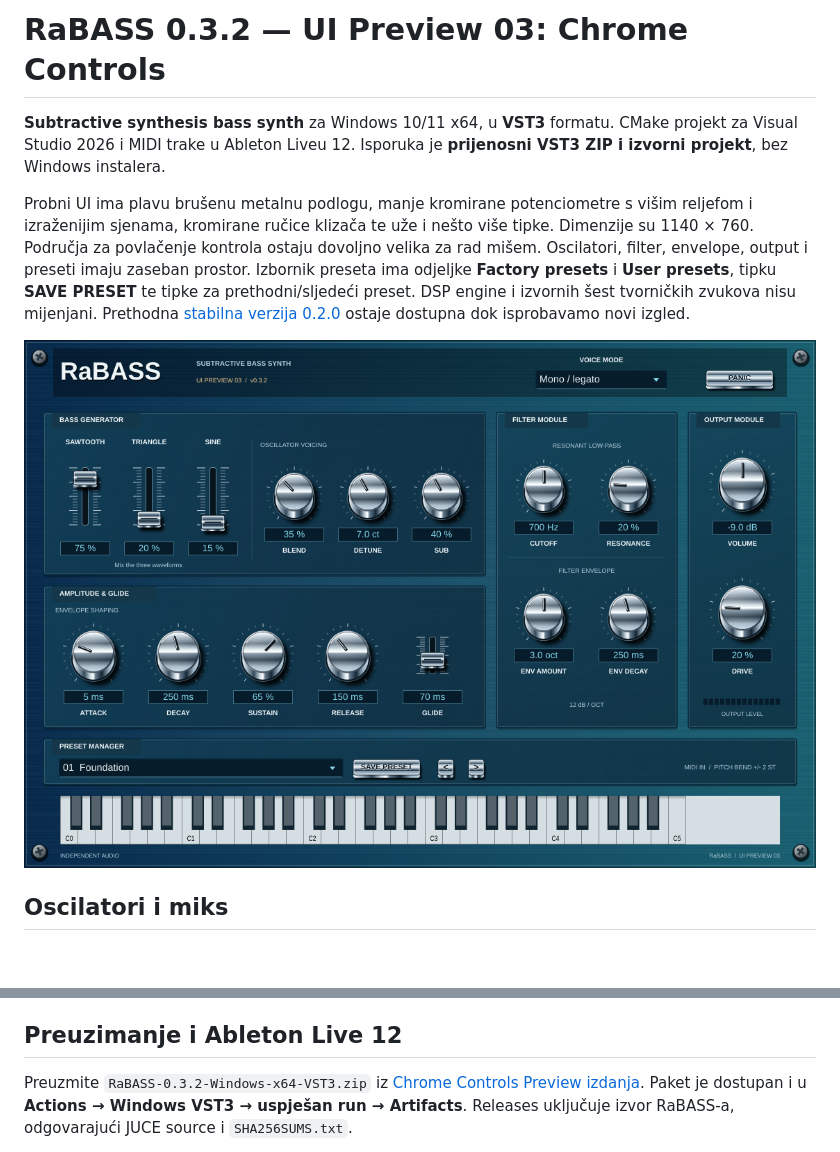
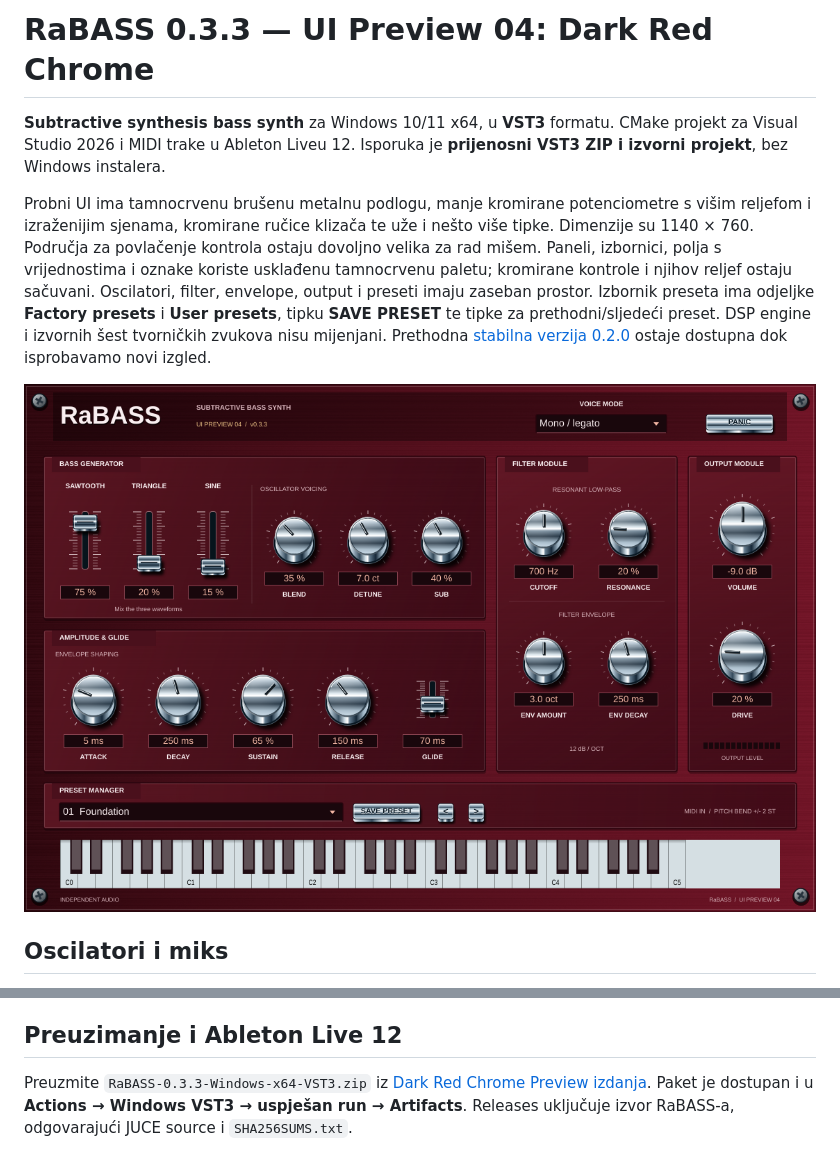
Before and after one commit to voyagersquare/RaBASS, a Markdown page: README.md, 2 parts joined by grey strips. Drawn GitHub-style; pictures changed too: Assets/RaBASS-editor.png; blank space fills up the shorter version.

Commit message:
Change RaBASS to a dark red chrome theme

```diff
--- a/README.md
+++ b/README.md
@@ -1,13 +1,15 @@
-# RaBASS 0.3.2 — UI Preview 03: Chrome Controls
+# RaBASS 0.3.3 — UI Preview 04: Dark Red Chrome
 
 **Subtractive synthesis bass synth** za Windows 10/11 x64, u **VST3** formatu.
 CMake projekt za Visual Studio 2026 i MIDI trake u Ableton Liveu 12.
 Isporuka je **prijenosni VST3 ZIP i izvorni projekt**, bez Windows instalera.
 
-Probni UI ima plavu brušenu metalnu podlogu, manje kromirane potenciometre
+Probni UI ima tamnocrvenu brušenu metalnu podlogu, manje kromirane potenciometre
 s višim reljefom i izraženijim sjenama, kromirane ručice klizača te uže i
 nešto više tipke. Dimenzije su 1140 × 760. Područja za povlačenje kontrola
 ostaju dovoljno velika za rad mišem.
+Paneli, izbornici, polja s vrijednostima i oznake koriste usklađenu
+tamnocrvenu paletu; kromirane kontrole i njihov reljef ostaju sačuvani.
 Oscilatori, filter, envelope, output i preseti imaju zaseban prostor.
 Izbornik preseta ima odjeljke **Factory presets** i **User presets**,
 tipku **SAVE PRESET** te tipke za prethodni/sljedeći preset.
@@ -52,8 +54,8 @@ Lijevi i desni kanal identični su radi centriranog basa.
 
 ## Preuzimanje i Ableton Live 12
 
-Preuzmite `RaBASS-0.3.2-Windows-x64-VST3.zip` iz
-[Chrome Controls Preview izdanja](https://github.com/voyagersquare/RaBASS/releases/tag/v0.3.2-ui-preview.3).
+Preuzmite `RaBASS-0.3.3-Windows-x64-VST3.zip` iz
+[Dark Red Chrome Preview izdanja](https://github.com/voyagersquare/RaBASS/releases/tag/v0.3.3-ui-preview.4).
 Paket je dostupan i u **Actions → Windows VST3 → uspješan run → Artifacts**.
 Releases uključuje izvor RaBASS-a, odgovarajući JUCE source i `SHA256SUMS.txt`.
 
```
Also changed, not shown: 4 other files.
